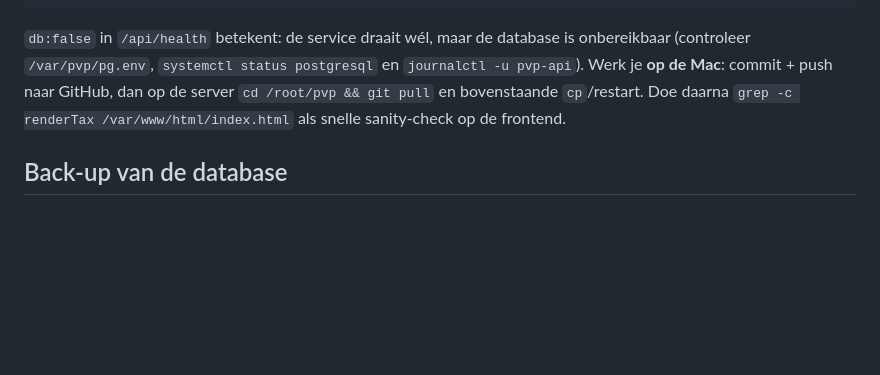
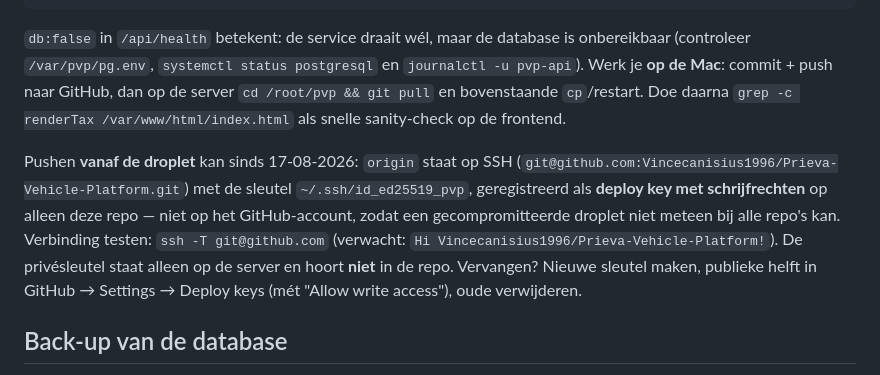
Before and after one commit to Vincecanisius1996/Prieva-Vehicle-Platform, a Markdown page: CLAUDE.md, the part around the change. GitHub-like rendering; blank space fills up the shorter version.

Commit message:
CLAUDE.md: pushen vanaf de droplet via SSH deploy key
De deploystap beschreef alleen de route via de Mac. Sinds vandaag staat
origin op SSH met een deploy key die alleen deze repo mag beschrijven, dus
committen en pushen kan ook rechtstreeks vanaf de server.

Co-Authored-By: Claude Opus 5 <noreply@anthropic.com>

```diff
--- a/CLAUDE.md
+++ b/CLAUDE.md
@@ -94,6 +94,14 @@ systemctl is-active pvp-api && curl -s http://127.0.0.1:3000/api/health   # verw
 Werk je **op de Mac**: commit + push naar GitHub, dan op de server `cd /root/pvp && git pull` en
 bovenstaande `cp`/restart. Doe daarna `grep -c renderTax /var/www/html/index.html` als snelle sanity-check
 op de frontend.
+
+Pushen **vanaf de droplet** kan sinds 17-08-2026: `origin` staat op SSH
+(`git@github.com:Vincecanisius1996/Prieva-Vehicle-Platform.git`) met de sleutel `~/.ssh/id_ed25519_pvp`,
+geregistreerd als **deploy key met schrijfrechten** op alleen deze repo — niet op het GitHub-account, zodat
+een gecompromitteerde droplet niet meteen bij alle repo's kan. Verbinding testen: `ssh -T git@github.com`
+(verwacht: `Hi Vincecanisius1996/Prieva-Vehicle-Platform!`). De privésleutel staat alleen op de server en
+hoort **niet** in de repo. Vervangen? Nieuwe sleutel maken, publieke helft in GitHub → Settings → Deploy
+keys (mét "Allow write access"), oude verwijderen.
 
 ## Back-up van de database
 `pvp-backup.timer` draait elke nacht om 02:15 UTC `/usr/local/bin/pvp-backup.sh`: een `pg_dump` van
```
